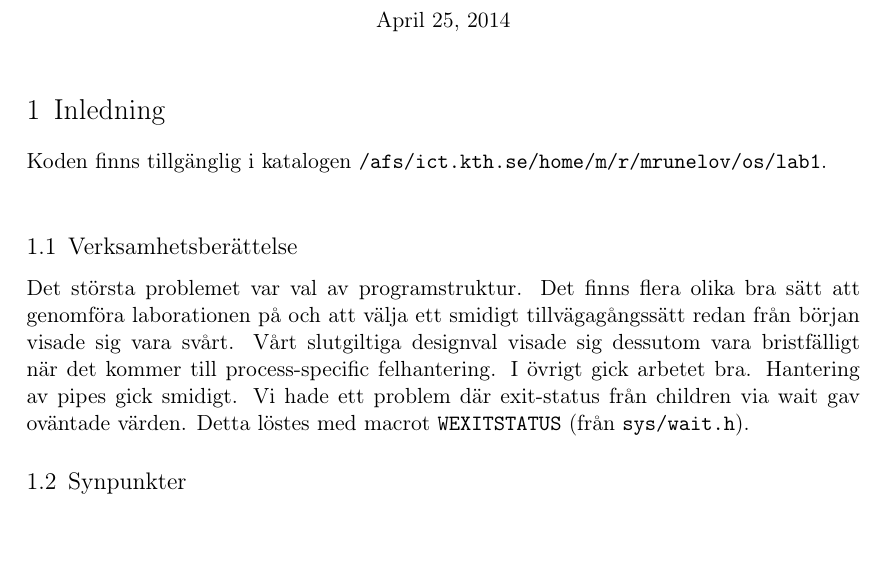
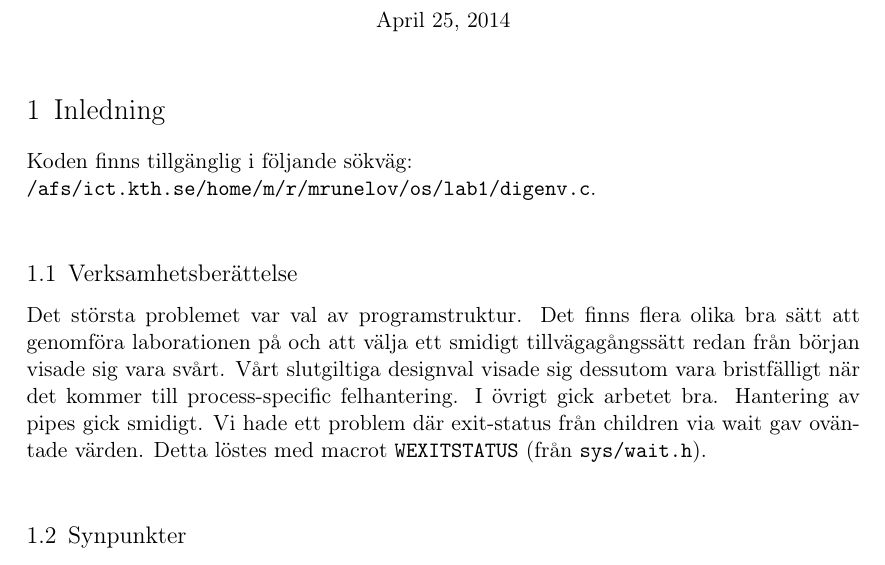
Before and after one commit to MGM-KTH/pipe, a LaTeX document (report/lab1.tex): part of page 1 of 6, cut so that both start at the same text, the shorter picture padded with empty space. Compiled offline with pdfLaTeX.

Commit message:
liten strukturändring

```diff
--- a/report/lab1.tex
+++ b/report/lab1.tex
@@ -79,7 +79,8 @@
 \section{Inledning}
 
 % OBS! Se till så att filerna är läsbara för assistenterna (se 3.4 ).
-Koden finns tillgänglig i katalogen |/afs/ict.kth.se/home/m/r/mrunelov/os/lab1|.\\
+Koden finns tillgänglig i följande sökväg:\\
+|/afs/ict.kth.se/home/m/r/mrunelov/os/lab1/digenv.c|.\\
 
 
 % Verksamhetsberättelse och synpunkter på laborationen. Beskriv arbetets utveckling. Hade du problem med verktygen,
@@ -89,7 +90,7 @@ Koden finns tillgänglig i katalogen |/afs/ict.kth.se/home/m/r/mrunelov/os/lab1|
 % Uppskattning av tidsåtgång och eventuella kommentarer kring laborationen
 \subsection{Verksamhetsberättelse}
 Det största problemet var val av programstruktur.
-Det finns flera olika bra sätt att genomföra laborationen på och att välja ett smidigt tillvägagångssätt redan från början visade sig vara svårt. Vårt slutgiltiga designval visade sig dessutom vara bristfälligt när det kommer till process-specific felhantering. I övrigt gick arbetet bra. Hantering av pipes gick smidigt. Vi hade ett problem där exit-status från children via wait gav oväntade värden. Detta löstes med macrot |WEXITSTATUS| (från |sys/wait.h|).
+Det finns flera olika bra sätt att genomföra laborationen på och att välja ett smidigt tillvägagångssätt redan från början visade sig vara svårt. Vårt slutgiltiga designval visade sig dessutom vara bristfälligt när det kommer till process-specific felhantering. I övrigt gick arbetet bra. Hantering av pipes gick smidigt. Vi hade ett problem där exit-status från children via wait gav oväntade värden. Detta löstes med macrot |WEXITSTATUS| (från |sys/wait.h|). \\
 
 
 \subsection{Synpunkter}
```
